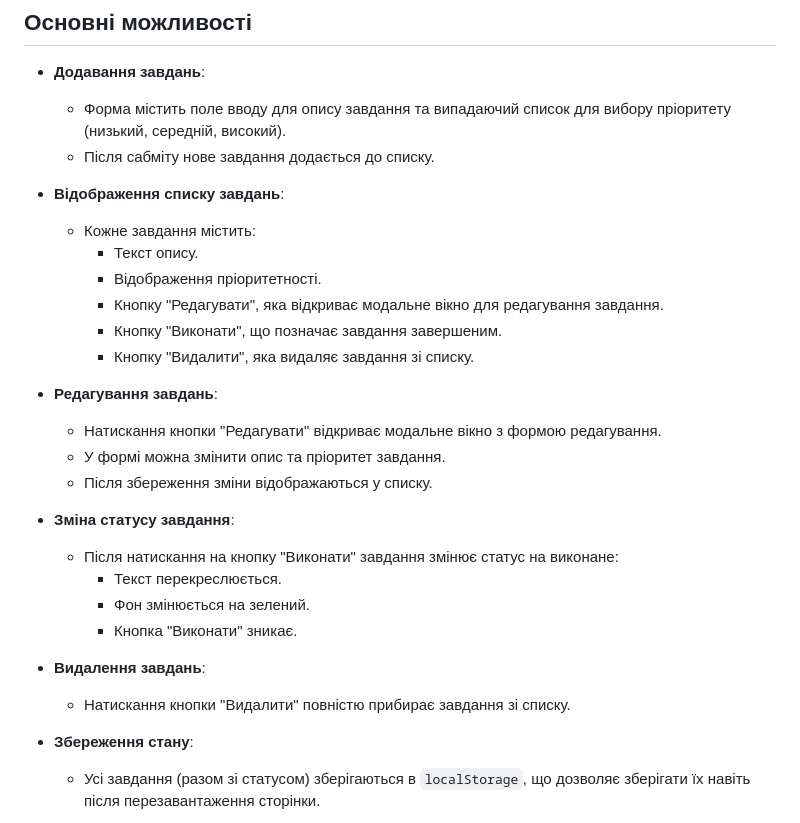
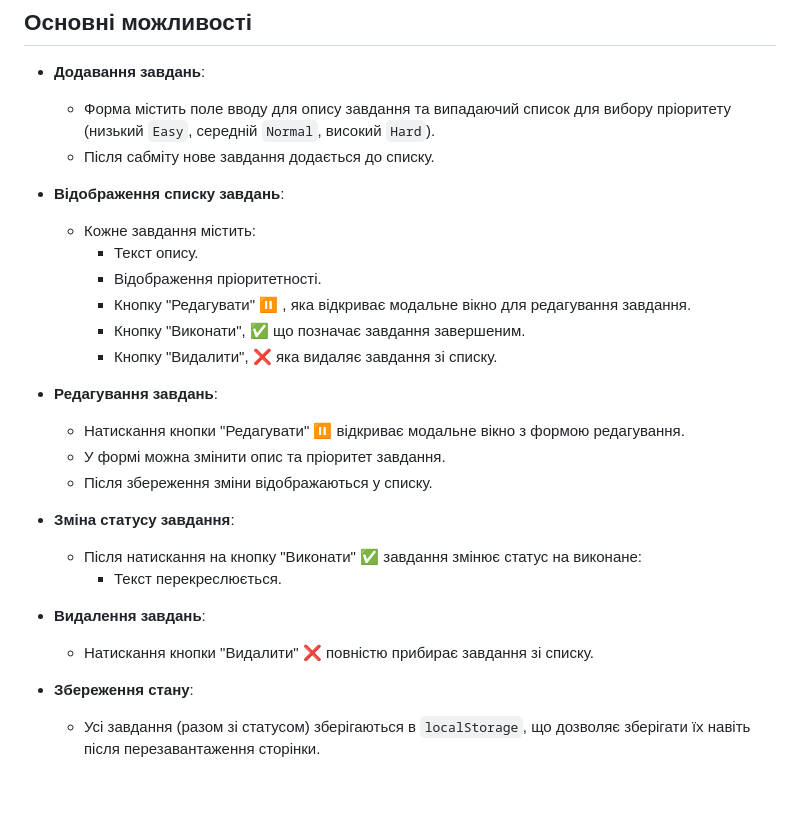
Before and after one commit to ViktorSvertoka/js-to-do-list, a Markdown page: README.md, the part around the change. Rendered like a GitHub page; blank space fills up the shorter version.

```diff
--- a/README.md
+++ b/README.md
@@ -14,7 +14,7 @@
 - **Додавання завдань**:
 
   - Форма містить поле вводу для опису завдання та випадаючий список для вибору
-    пріоритету (низький, середній, високий).
+    пріоритету (низький `Easy`, середній `Normal`, високий `Hard`).
   - Після сабміту нове завдання додається до списку.
 
 - **Відображення списку завдань**:
@@ -22,28 +22,26 @@
   - Кожне завдання містить:
     - Текст опису.
     - Відображення пріоритетності.
-    - Кнопку "Редагувати", яка відкриває модальне вікно для редагування
+    - Кнопку "Редагувати" ⏸️ , яка відкриває модальне вікно для редагування
       завдання.
-    - Кнопку "Виконати", що позначає завдання завершеним.
-    - Кнопку "Видалити", яка видаляє завдання зі списку.
+    - Кнопку "Виконати", ✅ що позначає завдання завершеним.
+    - Кнопку "Видалити", ❌ яка видаляє завдання зі списку.
 
 - **Редагування завдань**:
 
-  - Натискання кнопки "Редагувати" відкриває модальне вікно з формою
+  - Натискання кнопки "Редагувати" ⏸️ відкриває модальне вікно з формою
     редагування.
   - У формі можна змінити опис та пріоритет завдання.
   - Після збереження зміни відображаються у списку.
 
 - **Зміна статусу завдання**:
 
-  - Після натискання на кнопку "Виконати" завдання змінює статус на виконане:
+  - Після натискання на кнопку "Виконати" ✅ завдання змінює статус на виконане:
     - Текст перекреслюється.
-    - Фон змінюється на зелений.
-    - Кнопка "Виконати" зникає.
 
 - **Видалення завдань**:
 
-  - Натискання кнопки "Видалити" повністю прибирає завдання зі списку.
+  - Натискання кнопки "Видалити" ❌ повністю прибирає завдання зі списку.
 
 - **Збереження стану**:
 
```
